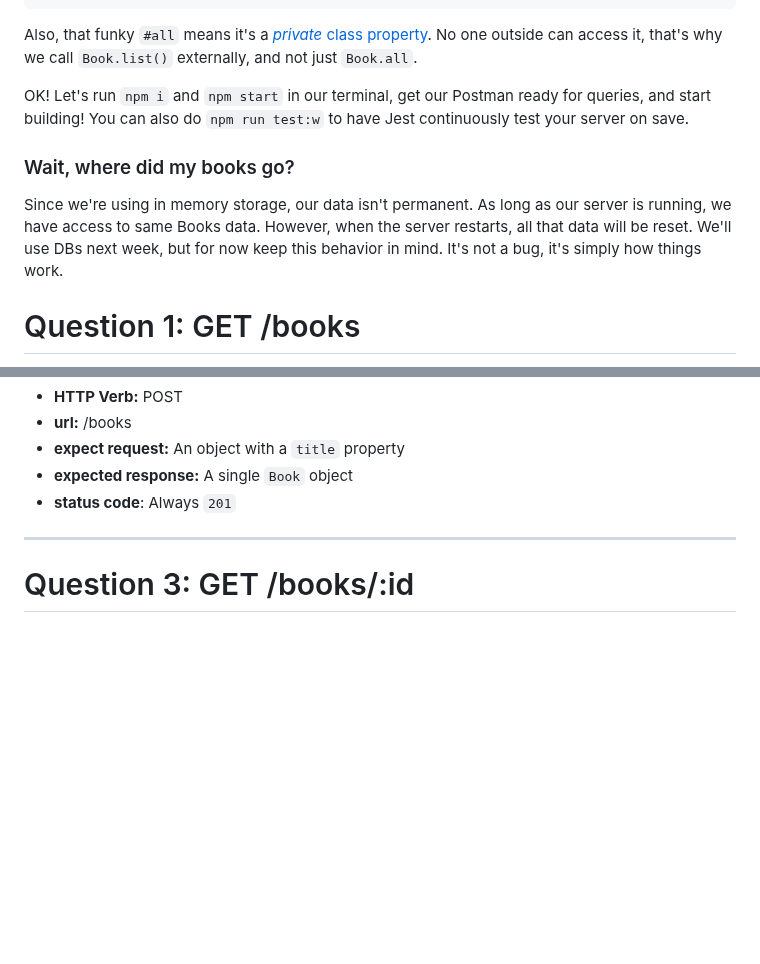
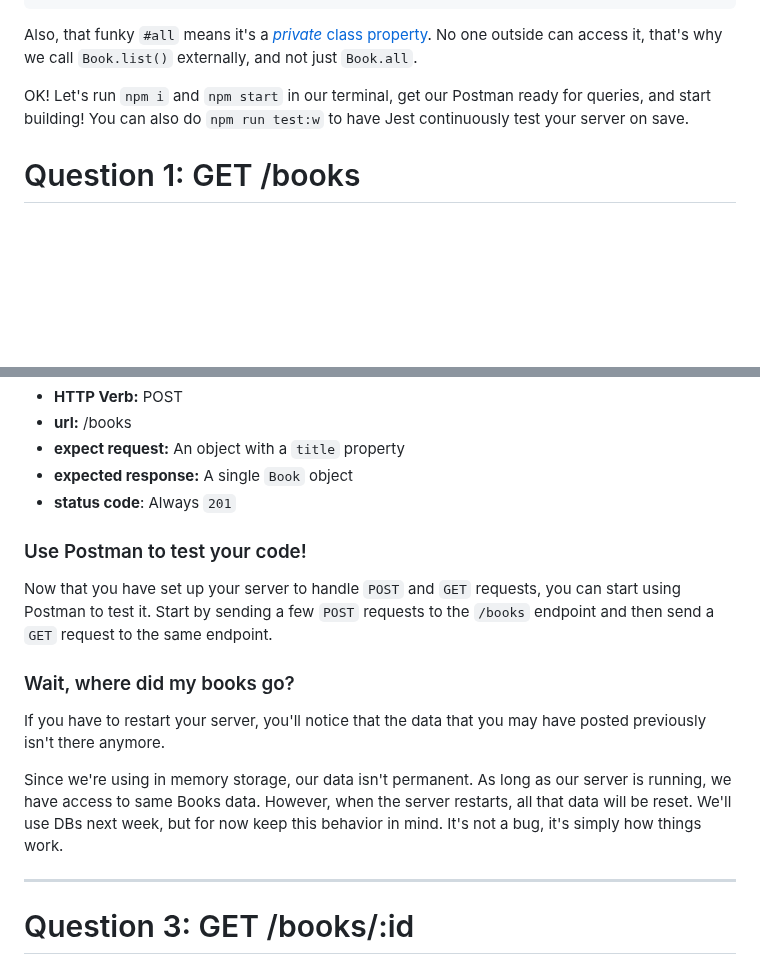
Before and after one commit to The-Marcy-Lab-School/express-1.2-assignment, a Markdown page: README.md, 2 parts joined by grey strips. Rendered like a GitHub page; blank space fills up the shorter version.

Commit message:
Adding Postman testing instructions

```diff
--- a/README.md
+++ b/README.md
@@ -112,9 +112,6 @@ Also, that funky `#all` means it's a [*private* class property](https://develope
 
 OK! Let's run `npm i` and `npm start` in our terminal, get our Postman ready for queries, and start building! You can also do `npm run test:w` to have Jest continuously test your server on save.
 
-### Wait, where did my books go?
-Since we're using in memory storage, our data isn't permanent. As long as our server is running, we have access to same Books data. However, when the server restarts, all that data will be reset. We'll use DBs next week, but for now keep this behavior in mind. It's not a bug, it's simply how things work.
-
 # Question 1: GET /books
 First up, lets create a route that returns a list of all our books. Let's make it a `GET` request because we don't need to *send* a body. If we have no books, then our API should send back an empty array.
 
@@ -147,6 +144,16 @@ Also, since we're creating a resource, we want a status code of `201`. [Look at
 - **expect request:** An object with a `title` property
 - **expected response:** A single `Book` object
 - **status code**: Always `201`
+
+### Use Postman to test your code!
+
+Now that you have set up your server to handle `POST` and `GET` requests, you can start using Postman to test it. Start by sending a few `POST` requests to the `/books` endpoint and then send a `GET` request to the same endpoint.
+
+### Wait, where did my books go?
+
+If you have to restart your server, you'll notice that the data that you may have posted previously isn't there anymore.
+
+Since we're using in memory storage, our data isn't permanent. As long as our server is running, we have access to same Books data. However, when the server restarts, all that data will be reset. We'll use DBs next week, but for now keep this behavior in mind. It's not a bug, it's simply how things work.
 
 ----------------------------------------------------------------
 
```
